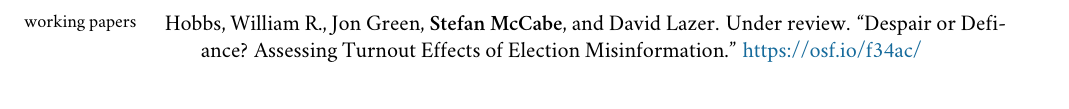
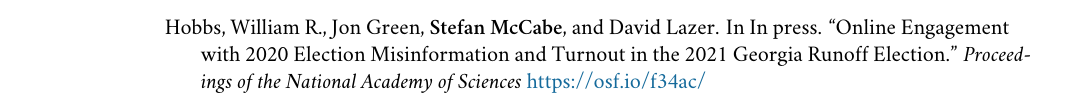
Before and after one commit to sdmccabe/vita, a LaTeX CV (cv.tex): part of page 2 of 3 before the commit and part of page 1 of 3 after it, cut so that both start at the same text. Compiled offline with XeLaTeX; a missing font is replaced by an installed copy or a similar font; a LaTeX package or settings file that is missing is left out.

Commit message:
update CV

```diff
--- a/cv.tex
+++ b/cv.tex
@@ -46,6 +46,12 @@
 
 \subsection{2022}
 \begin{hangparas}{.25in}{1}
+Hobbs, William R., Jon Green, \textbf{Stefan McCabe}, and David
+Lazer. In In press. ``Online Engagement with 2020 Election
+Misinformation and Turnout in the 2021 Georgia Runoff Election.''
+\textit{Proceedings of the National Academy of Sciences}
+\href{https://osf.io/f34ac/}{https://osf.io/f34ac/}\vspace{2mm}
+
 Klein, Brennan, Nicholas Generous, Matteo Chinazzi, Zarana Bhadricha,
 Rishab Gunashekar, Preeti Kori, Bodian Li, \textbf{Stefan McCabe}, Jon
 Green, David Lazer, Christopher R. Marsicano, Samuel V. Scarpino, and
@@ -99,11 +105,6 @@
                % with hangingparas otherwise
 \vspace{-6mm} % ignore phantom subsection* when placing first paper
 \begin{hangparas}{.25in}{1}
-Hobbs, William R., Jon Green, \textbf{Stefan McCabe}, and David Lazer. Under
-review. ``Despair or Defiance? Assessing Turnout Effects of Election
-Misinformation.''
-\href{https://osf.io/f34ac/}{https://osf.io/f34ac/}\vspace{2mm}
-
 Esterling, Kevin M.,\textsuperscript{\textdagger} \textbf{Stefan D.
 McCabe},\textsuperscript{\textdagger} Diogo Ferrari, Jon Green and David M. J.
 Lazer. Under review. ``Deplatforming Right-Wing Extremists on Twitter
```
Also changed, not shown: cv.tex (13 more changed lines).
